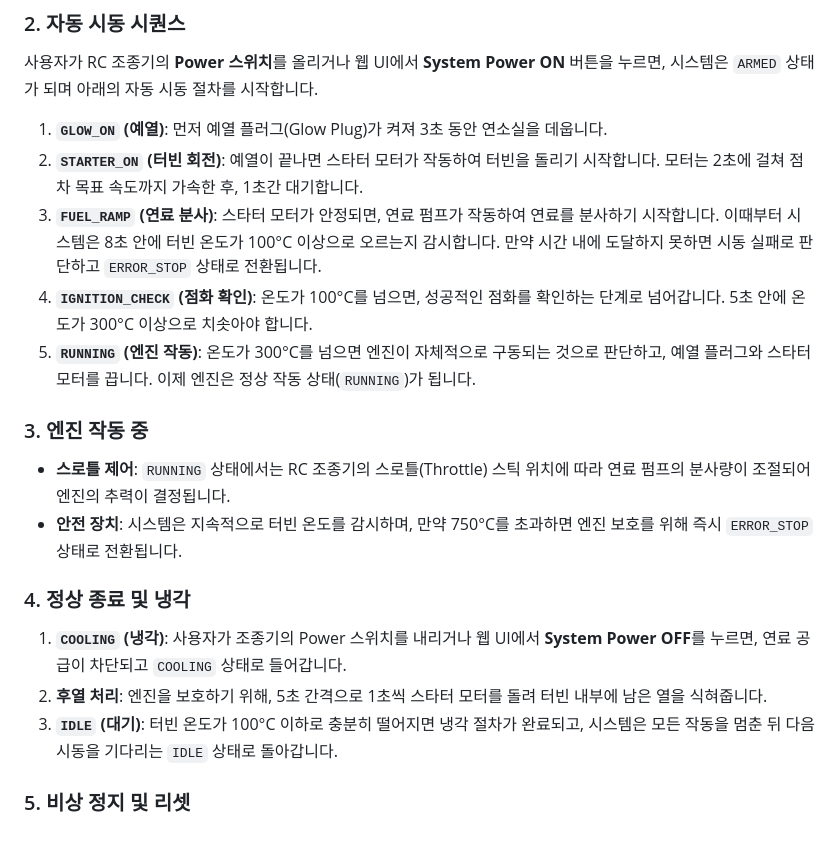
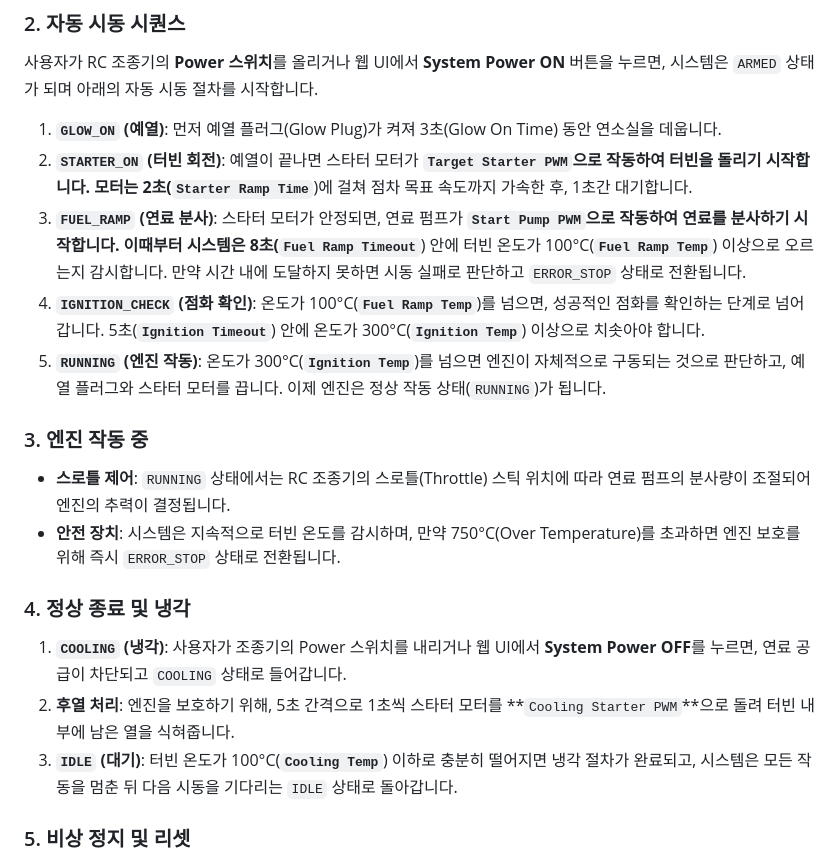
Before and after one commit to lacondro/Turbine_Control_Unit, a Markdown page: README.md, the part around the change. GitHub-like rendering.

Commit message:
describe parameter settings

```diff
--- a/README.md
+++ b/README.md
@@ -13,22 +13,22 @@
 
 사용자가 RC 조종기의 **Power 스위치**를 올리거나 웹 UI에서 **System Power ON** 버튼을 누르면, 시스템은 `ARMED` 상태가 되며 아래의 자동 시동 절차를 시작합니다.
 
-1. **`GLOW_ON` (예열)**: 먼저 예열 플러그(Glow Plug)가 켜져 3초 동안 연소실을 데웁니다.
-2. **`STARTER_ON` (터빈 회전)**: 예열이 끝나면 스타터 모터가 작동하여 터빈을 돌리기 시작합니다. 모터는 2초에 걸쳐 점차 목표 속도까지 가속한 후, 1초간 대기합니다.
-3. **`FUEL_RAMP` (연료 분사)**: 스타터 모터가 안정되면, 연료 펌프가 작동하여 연료를 분사하기 시작합니다. 이때부터 시스템은 8초 안에 터빈 온도가 100°C 이상으로 오르는지 감시합니다. 만약 시간 내에 도달하지 못하면 시동 실패로 판단하고 `ERROR_STOP` 상태로 전환됩니다.
-4. **`IGNITION_CHECK` (점화 확인)**: 온도가 100°C를 넘으면, 성공적인 점화를 확인하는 단계로 넘어갑니다. 5초 안에 온도가 300°C 이상으로 치솟아야 합니다.
-5. **`RUNNING` (엔진 작동)**: 온도가 300°C를 넘으면 엔진이 자체적으로 구동되는 것으로 판단하고, 예열 플러그와 스타터 모터를 끕니다. 이제 엔진은 정상 작동 상태(`RUNNING`)가 됩니다.
+1. **`GLOW_ON` (예열)**: 먼저 예열 플러그(Glow Plug)가 켜져 3초(Glow On Time) 동안 연소실을 데웁니다.
+2. **`STARTER_ON` (터빈 회전)**: 예열이 끝나면 스타터 모터가 **`Target Starter PWM`**으로 작동하여 터빈을 돌리기 시작합니다. 모터는 2초(**`Starter Ramp Time`**)에 걸쳐 점차 목표 속도까지 가속한 후, 1초간 대기합니다.
+3. **`FUEL_RAMP` (연료 분사)**: 스타터 모터가 안정되면, 연료 펌프가 **`Start Pump PWM`**으로 작동하여 연료를 분사하기 시작합니다. 이때부터 시스템은 8초(**`Fuel Ramp Timeout`**) 안에 터빈 온도가 100°C(**`Fuel Ramp Temp`**) 이상으로 오르는지 감시합니다. 만약 시간 내에 도달하지 못하면 시동 실패로 판단하고 `ERROR_STOP` 상태로 전환됩니다.
+4. **`IGNITION_CHECK` (점화 확인)**: 온도가 100°C(**`Fuel Ramp Temp`**)를 넘으면, 성공적인 점화를 확인하는 단계로 넘어갑니다. 5초(**`Ignition Timeout`**) 안에 온도가 300°C(**`Ignition Temp`**) 이상으로 치솟아야 합니다.
+5. **`RUNNING` (엔진 작동)**: 온도가 300°C(**`Ignition Temp`**)를 넘으면 엔진이 자체적으로 구동되는 것으로 판단하고, 예열 플러그와 스타터 모터를 끕니다. 이제 엔진은 정상 작동 상태(`RUNNING`)가 됩니다.
 
 ### 3. 엔진 작동 중
 
 - **스로틀 제어**: `RUNNING` 상태에서는 RC 조종기의 스로틀(Throttle) 스틱 위치에 따라 연료 펌프의 분사량이 조절되어 엔진의 추력이 결정됩니다.
-- **안전 장치**: 시스템은 지속적으로 터빈 온도를 감시하며, 만약 750°C를 초과하면 엔진 보호를 위해 즉시 `ERROR_STOP` 상태로 전환됩니다.
+- **안전 장치**: 시스템은 지속적으로 터빈 온도를 감시하며, 만약 750°C(Over Temperature)를 초과하면 엔진 보호를 위해 즉시 `ERROR_STOP` 상태로 전환됩니다.
 
 ### 4. 정상 종료 및 냉각
 
 1. **`COOLING` (냉각)**: 사용자가 조종기의 Power 스위치를 내리거나 웹 UI에서 **System Power OFF**를 누르면, 연료 공급이 차단되고 `COOLING` 상태로 들어갑니다.
-2. **후열 처리**: 엔진을 보호하기 위해, 5초 간격으로 1초씩 스타터 모터를 돌려 터빈 내부에 남은 열을 식혀줍니다.
-3. **`IDLE` (대기)**: 터빈 온도가 100°C 이하로 충분히 떨어지면 냉각 절차가 완료되고, 시스템은 모든 작동을 멈춘 뒤 다음 시동을 기다리는 `IDLE` 상태로 돌아갑니다.
+2. **후열 처리**: 엔진을 보호하기 위해, 5초 간격으로 1초씩 스타터 모터를 **`Cooling Starter PWM`**으로 돌려 터빈 내부에 남은 열을 식혀줍니다.
+3. **`IDLE` (대기)**: 터빈 온도가 100°C(**`Cooling Temp`**) 이하로 충분히 떨어지면 냉각 절차가 완료되고, 시스템은 모든 작동을 멈춘 뒤 다음 시동을 기다리는 `IDLE` 상태로 돌아갑니다.
 
 ### 5. 비상 정지 및 리셋
 
```
